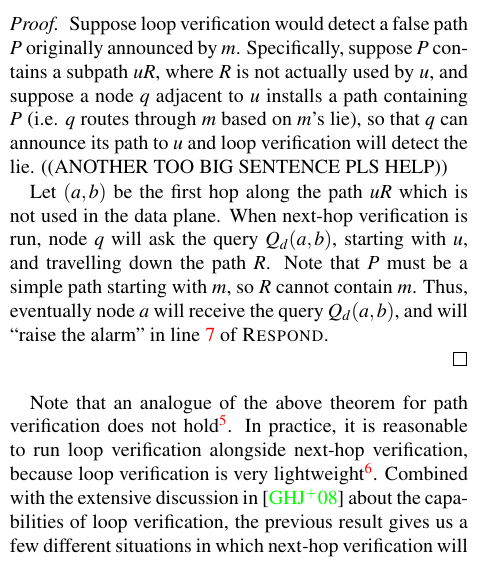
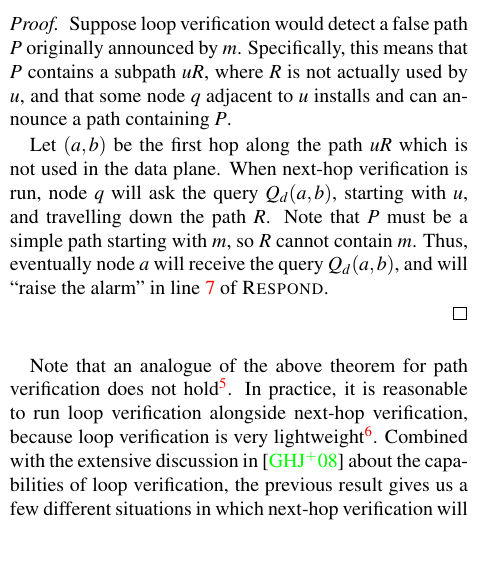
Before and after one commit to ClathomasPrime/Cs561Proj, a LaTeX paper (tex/formattedPaper.tex): part of one column of page 5 of 7, cut so that both start at the same text. Compiled offline with pdfLaTeX.

Commit message:
sentence in thm 2

```diff
--- a/tex/formattedPaper.tex
+++ b/tex/formattedPaper.tex
@@ -642,11 +642,9 @@ bookmarksopen = {true}
   \end{theorem}
   \begin{proof}
     Suppose loop verification would detect a false path $P$ originally announced
-    by $m$. Specifically, suppose $P$ contains a subpath $uR$, where $R$ is not
-    actually used by $u$, and suppose a node $q$ adjacent to $u$ installs a path
-    containing $P$ (i.e. $q$ routes through $m$ based on $m$'s lie),
-    so that $q$ can announce its path to $u$ and loop verification will detect
-    the lie. ((ANOTHER TOO BIG SENTENCE PLS HELP))
+    by $m$. Specifically, this means that $P$ contains a subpath $uR$, where $R$ is not
+    actually used by $u$, and that some node $q$ adjacent to $u$ installs and can
+    announce a path containing $P$.
 
     Let $(a,b)$ be the first hop along the path $uR$ which is not used in the
     data plane. When next-hop verification is run, node $q$ will ask the query
```
Also changed, not shown: tex/formattedPaper.pdf.
